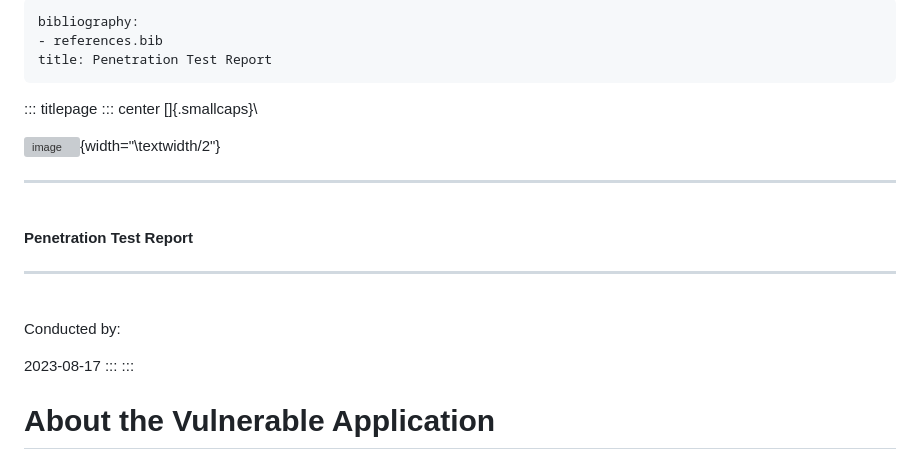
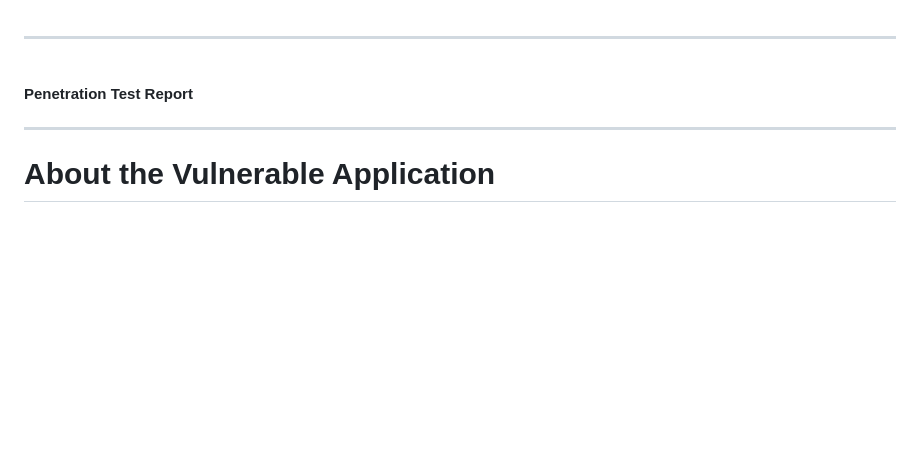
Before and after one commit to guglielmobartelloni/penetration-testing-project, a Markdown page: README.md, the part around the change. Drawn GitHub-style; blank space fills up the shorter version; grey boxes are pictures that could not be loaded.

```diff
--- a/main.md
+++ b/README.md
@@ -1,14 +1,3 @@
----
-bibliography:
-- references.bib
-title: Penetration Test Report
----
-
-::: titlepage
-::: center
-[]{.smallcaps}\
-
-![image](images/general/logo.png){width="\\textwidth/2"}
 
 ------------------------------------------------------------------------
 
@@ -16,13 +5,6 @@ title: Penetration Test Report
 **Penetration Test Report**
 
 ------------------------------------------------------------------------
-
-\
-Conducted by:
-
-2023-08-17
-:::
-:::
 
 # About the Vulnerable Application
 
```
